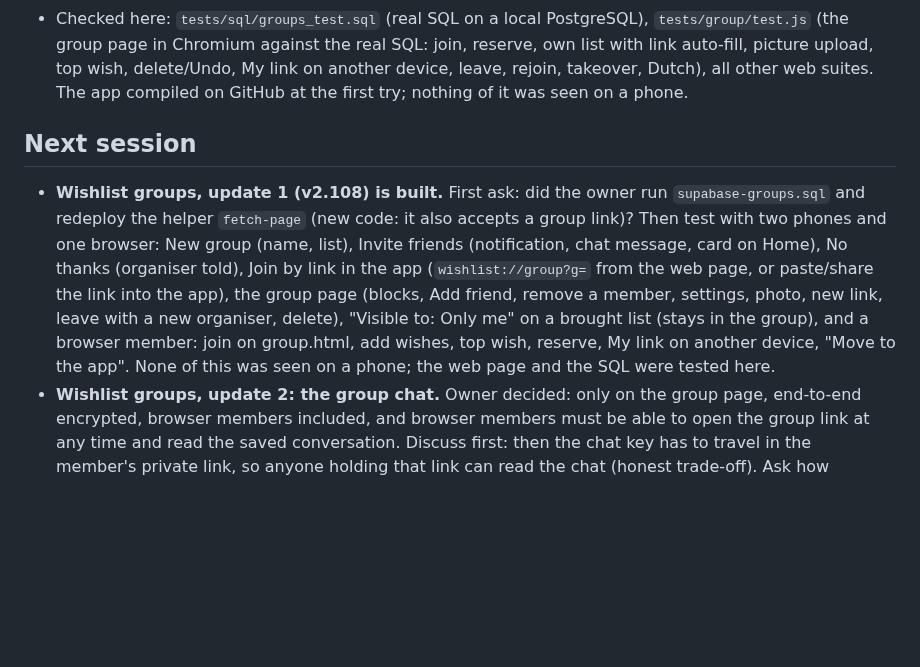
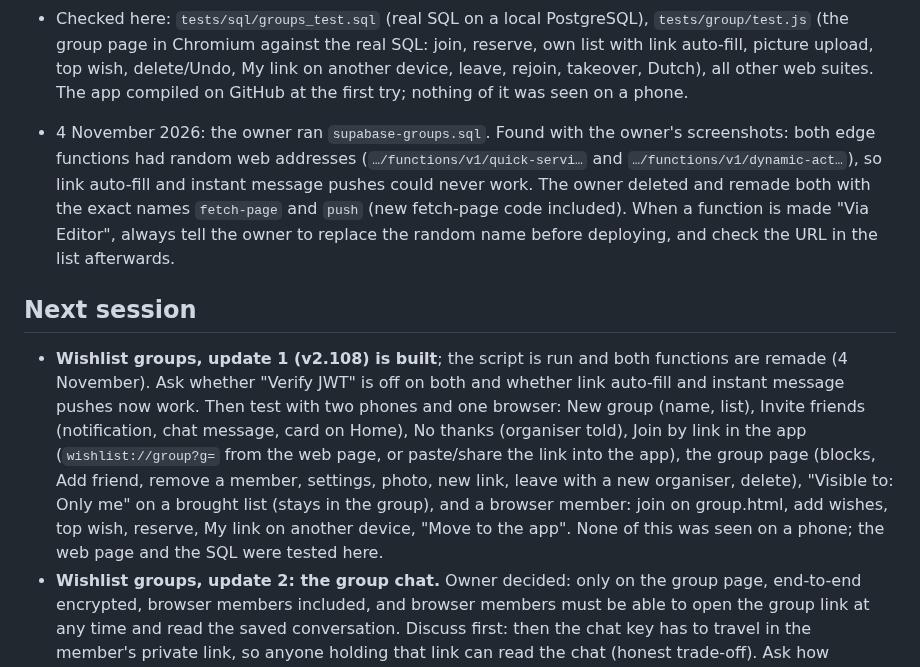
Before and after one commit to AndroidEnthusiast/Wishlist, a Markdown page: docs/HANDOFF.md, the part around the change. Drawn GitHub-style; blank space fills up the shorter version.

Commit message:
Handover: edge functions remade with the right addresses
Co-Authored-By: Claude Opus 5.5 <noreply@anthropic.com>
Claude-Session: https://claude.ai/code/session_014S1iYEFUTm9WyS8v1ivSzS

```diff
--- a/docs/HANDOFF.md
+++ b/docs/HANDOFF.md
@@ -121,8 +121,10 @@ A simple wishlist app in Material Design with the Google Sans font: save product
 - Built: `supabase-groups.sql` (groups, members, invites, news, browser profiles, takeover), `Groups.kt` + `GroupsUi.kt` (Home section, menu, New group, join screen with list picker, group page, invite friends, organiser settings, leave/remove, browser-list takeover, chat invitation message, notifications), `web/group.html` + `group.js` + `group.css` + `web/group/` (link preview), helper `fetch-page` accepts a group link.
 - Checked here: `tests/sql/groups_test.sql` (real SQL on a local PostgreSQL), `tests/group/test.js` (the group page in Chromium against the real SQL: join, reserve, own list with link auto-fill, picture upload, top wish, delete/Undo, My link on another device, leave, rejoin, takeover, Dutch), all other web suites. The app compiled on GitHub at the first try; nothing of it was seen on a phone.
 
+- 4 November 2026: the owner ran `supabase-groups.sql`. Found with the owner's screenshots: both edge functions had random web addresses (`…/functions/v1/quick-servi…` and `…/functions/v1/dynamic-act…`), so link auto-fill and instant message pushes could never work. The owner deleted and remade both with the exact names `fetch-page` and `push` (new fetch-page code included). When a function is made "Via Editor", always tell the owner to replace the random name before deploying, and check the URL in the list afterwards.
+
 ## Next session
-- **Wishlist groups, update 1 (v2.108) is built.** First ask: did the owner run `supabase-groups.sql` and redeploy the helper `fetch-page` (new code: it also accepts a group link)? Then test with two phones and one browser: New group (name, list), Invite friends (notification, chat message, card on Home), No thanks (organiser told), Join by link in the app (`wishlist://group?g=` from the web page, or paste/share the link into the app), the group page (blocks, Add friend, remove a member, settings, photo, new link, leave with a new organiser, delete), "Visible to: Only me" on a brought list (stays in the group), and a browser member: join on group.html, add wishes, top wish, reserve, My link on another device, "Move to the app". None of this was seen on a phone; the web page and the SQL were tested here.
+- **Wishlist groups, update 1 (v2.108) is built**; the script is run and both functions are remade (4 November). Ask whether "Verify JWT" is off on both and whether link auto-fill and instant message pushes now work. Then test with two phones and one browser: New group (name, list), Invite friends (notification, chat message, card on Home), No thanks (organiser told), Join by link in the app (`wishlist://group?g=` from the web page, or paste/share the link into the app), the group page (blocks, Add friend, remove a member, settings, photo, new link, leave with a new organiser, delete), "Visible to: Only me" on a brought list (stays in the group), and a browser member: join on group.html, add wishes, top wish, reserve, My link on another device, "Move to the app". None of this was seen on a phone; the web page and the SQL were tested here.
 - **Wishlist groups, update 2: the group chat.** Owner decided: only on the group page, end-to-end encrypted, browser members included, and browser members must be able to open the group link at any time and read the saved conversation. Discuss first: then the chat key has to travel in the member's private link, so anyone holding that link can read the chat (honest trade-off). Ask how members who join later see older messages.
 - **Firebase**: the project is `wishlist-a2cd4`; its four values are in `Config.kt` since v2.106 (done in the session of 3 November 2026). Ask whether the owner finished their part: run `supabase-push.sql`, add the Supabase secret `FCM_SERVICE_ACCOUNT` (the service-account file, never pasted in chat), deploy the function `push` with "Verify JWT with legacy secret" off. Then test with two phones: notification within seconds with the app closed; ticks only turn coloured after the chat is opened. If nothing arrives: ask for the newest lines of Supabase > Edge Functions > push > Logs. Not checked: whether Firebase's auto-created API key has restrictions that block the app.
 - **Check 2.105 on the phone**: the one-time switch to "My friends" (lists show on a friend's phone), "Visible to" from Home, the menus, the Share text, the cover on a friend's phone and the friends' web page (text position on a wide screen may differ a little from the phone), the note's tick, "Other information" scrolling.
```
